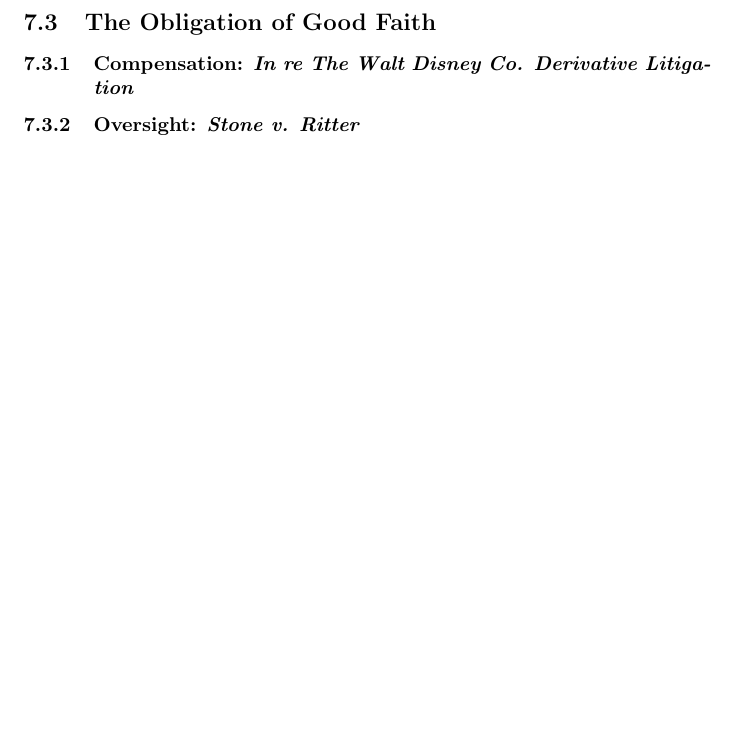
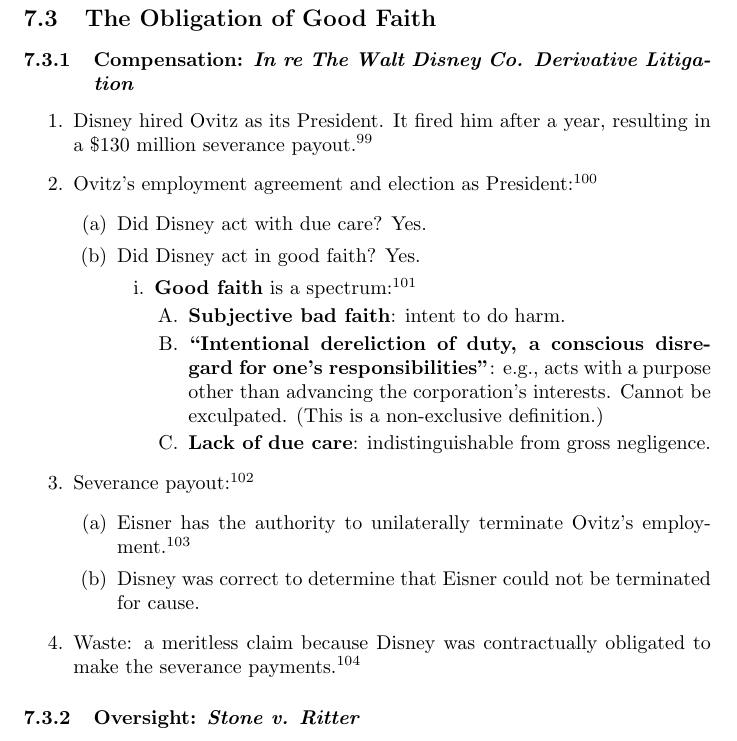
Before and after one commit to morninj/business-associations-outline, a LaTeX document (outline.tex, which reads sections/board-of-directors.tex): part of page 33 of 39 before the commit and part of page 37 of 43 after it, cut so that both start at the same text, the shorter picture padded with empty space. Compiled offline with pdfLaTeX.

Commit message:
Outline through Disney

```diff
--- a/sections/board-of-directors.tex
+++ b/sections/board-of-directors.tex
@@ -96,7 +140,38 @@
 
 \subsubsection{Compensation: \emph{In re The Walt Disney Co. Derivative Litigation}}
 
-% TODO 374-90
+\begin{enumerate}
+    \item Disney hired Ovitz as its President. It fired him after a year,
+    resulting in a \$130 million severance payout.\footnote{Casebook p. 374.}
+    \item Ovitz's employment agreement and election as
+    President:\footnote{Casebook p. 379--386.}
+    \begin{enumerate}
+        \item Did Disney act with due care? Yes.
+        \item Did Disney act in good faith? Yes.
+        \begin{enumerate}
+            \item \textbf{Good faith} is a spectrum:\footnote{Casebook p.
+            384--96.}
+            \begin{enumerate}
+                \item \textbf{Subjective bad faith}: intent to do harm.
+                \item \textbf{``Intentional dereliction of duty, a conscious
+                disregard for one's responsibilities''}: e.g., acts with a
+                purpose other than advancing the corporation's interests.
+                Cannot be exculpated. (This is a non-exclusive definition.)
+                \item \textbf{Lack of due care}: indistinguishable from gross
+                negligence.
+            \end{enumerate}
+        \end{enumerate}
+    \end{enumerate}
+    \item Severance payout:\footnote{Casebook p. 386--388.}
+    \begin{enumerate}
+        \item Eisner has the authority to unilaterally terminate Ovitz's
+        employment.\footnote{Casebook p. 387.}
+        \item Disney was correct to determine that Eisner could not be
+        terminated for cause.
+    \end{enumerate}
+    \item Waste: a meritless claim because Disney was contractually obligated
+    to make the severance payments.\footnote{Casebook p. 388-89.}
+\end{enumerate}
 
 \subsubsection{Oversight: \emph{Stone v. Ritter}}
 
```
Also changed, not shown: sections/board-of-directors.tex (48 more changed lines).
